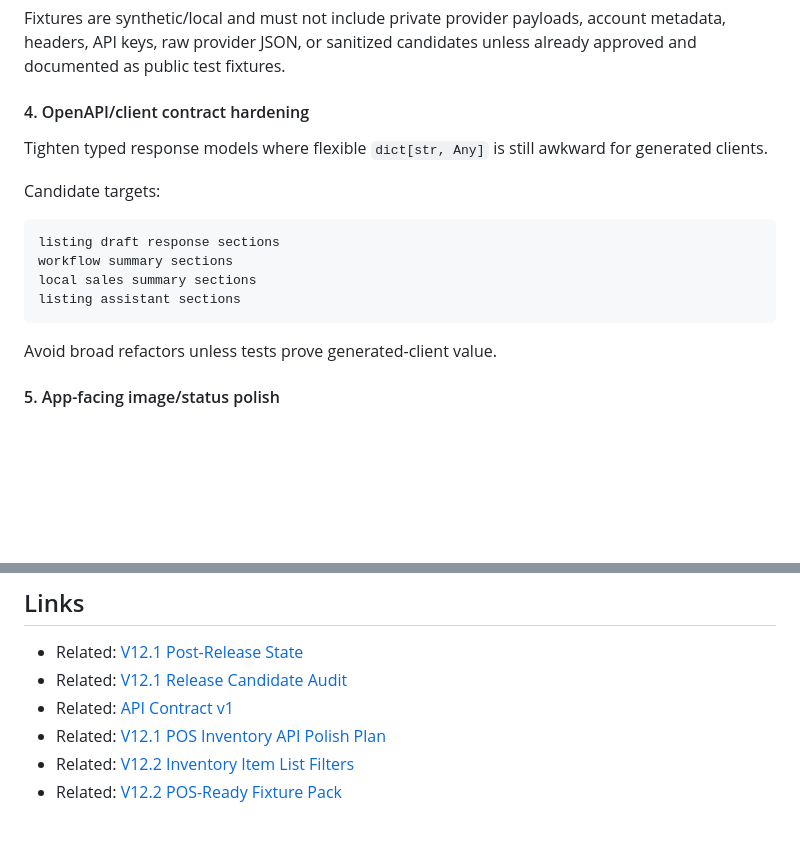
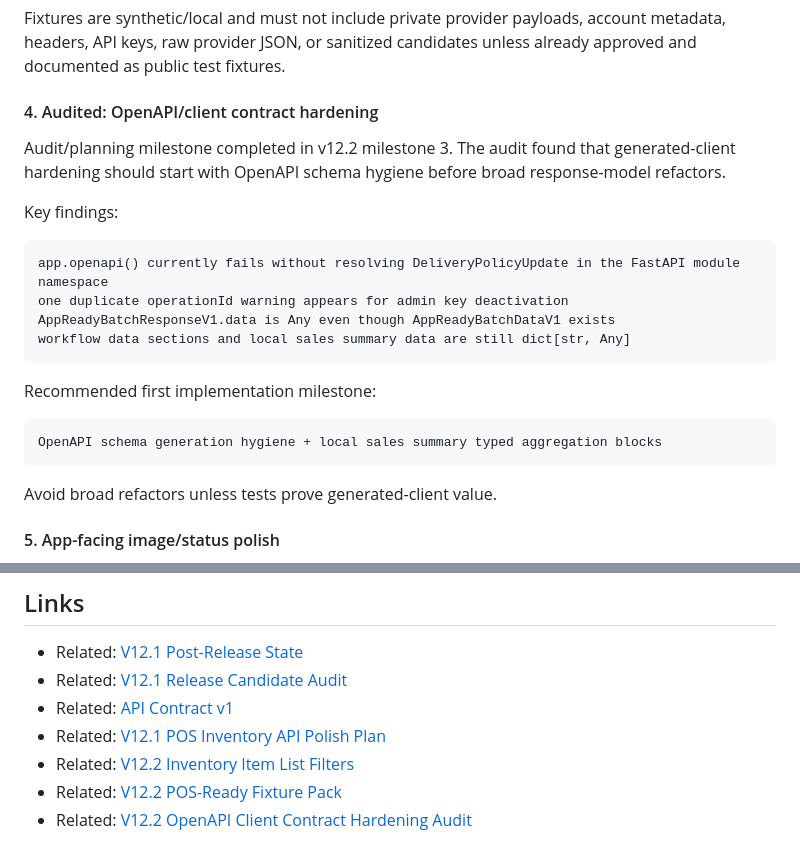
Before and after one commit to MatthewRobertLotts/SaveRoom-Pokemon-Database-API, a Markdown page: docs/V12_2_PLANNING.md, 2 parts joined by grey strips. Rendered like a GitHub page; blank space fills up the shorter version.

Commit message:
docs: add OpenAPI client contract hardening audit

````diff
--- a/docs/V12_2_PLANNING.md
+++ b/docs/V12_2_PLANNING.md
@@ -113,17 +113,23 @@ Fixture files live under `docs/fixtures/v12_2_pos/` with a focused doc at `docs/
 
 Fixtures are synthetic/local and must not include private provider payloads, account metadata, headers, API keys, raw provider JSON, or sanitized candidates unless already approved and documented as public test fixtures.
 
-#### 4. OpenAPI/client contract hardening
+#### 4. Audited: OpenAPI/client contract hardening
 
-Tighten typed response models where flexible `dict[str, Any]` is still awkward for generated clients.
+Audit/planning milestone completed in v12.2 milestone 3. The audit found that generated-client hardening should start with OpenAPI schema hygiene before broad response-model refactors.
 
-Candidate targets:
+Key findings:
 
 ```text
-listing draft response sections
-workflow summary sections
-local sales summary sections
-listing assistant sections
+app.openapi() currently fails without resolving DeliveryPolicyUpdate in the FastAPI module namespace
+one duplicate operationId warning appears for admin key deactivation
+AppReadyBatchResponseV1.data is Any even though AppReadyBatchDataV1 exists
+workflow data sections and local sales summary data are still dict[str, Any]
+```
+
+Recommended first implementation milestone:
+
+```text
+OpenAPI schema generation hygiene + local sales summary typed aggregation blocks
 ```
 
 Avoid broad refactors unless tests prove generated-client value.
@@ -247,3 +253,4 @@ v13 work
 - Related: [V12.1 POS Inventory API Polish Plan](V12_1_POS_INVENTORY_API_POLISH_PLAN.md)
 - Related: [V12.2 Inventory Item List Filters](V12_2_INVENTORY_ITEM_LIST_FILTERS.md)
 - Related: [V12.2 POS-Ready Fixture Pack](V12_2_POS_READY_FIXTURE_PACK.md)
+- Related: [V12.2 OpenAPI Client Contract Hardening Audit](V12_2_OPENAPI_CLIENT_CONTRACT_HARDENING_AUDIT.md)
````
Also changed, not shown: docs/V12_2_OPENAPI_CLIENT_CONTRACT_HARDENING_AUDIT.md (added, +234 -0 lines).
